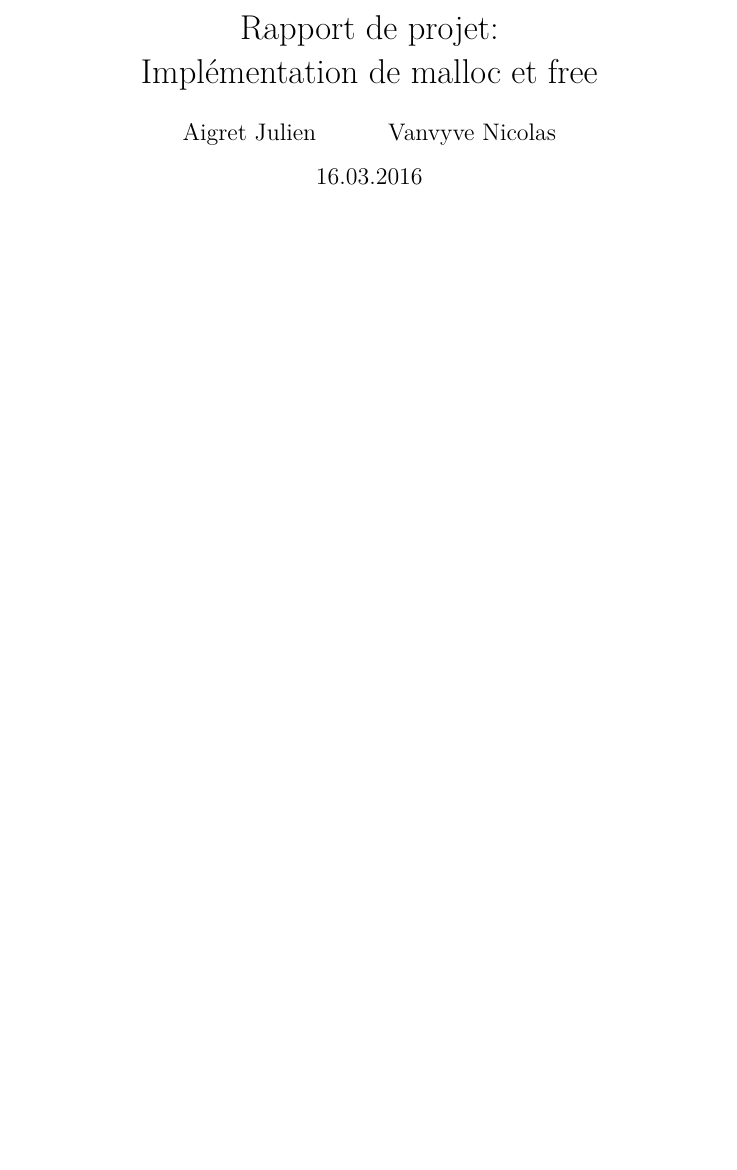
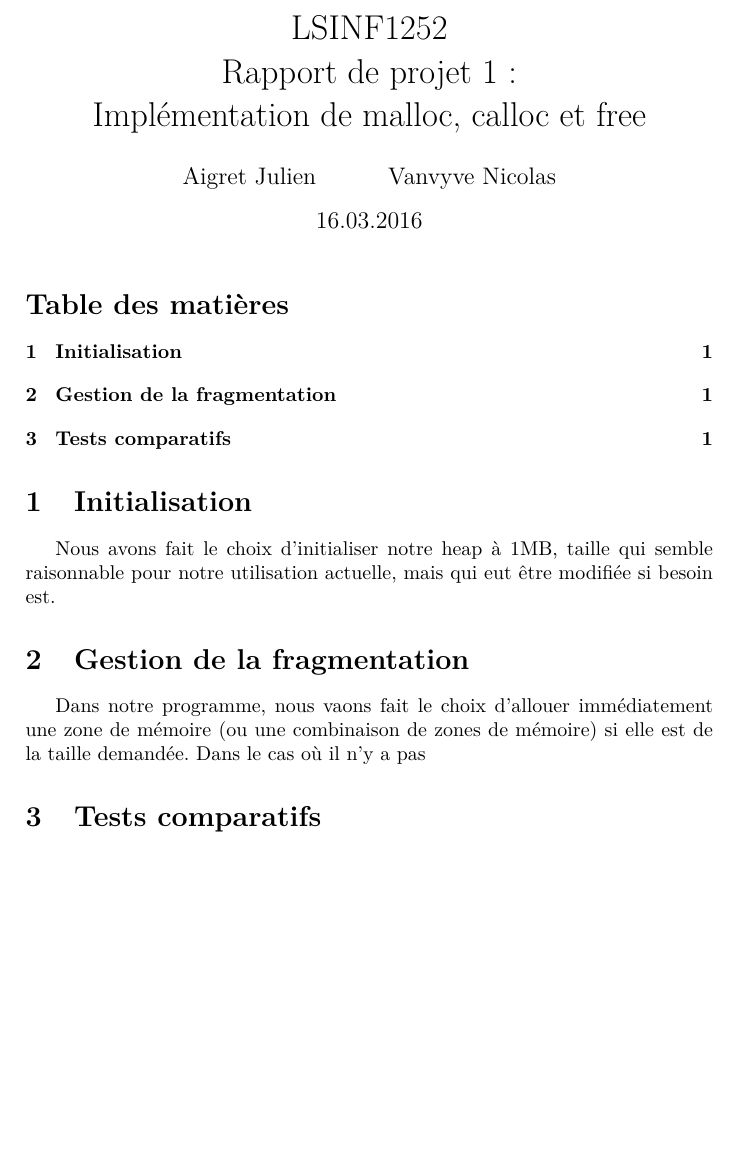
Before and after one commit to NVanvyve/SystInfo_Project_Malloc, a LaTeX document (Rapport/Rapport.tex): part of the page, cut at the place of the change, the shorter picture padded with empty space. Compiled offline with pdfLaTeX.

Commit message:
Début d'écriture du rapport et mise à jour du Makefile

```diff
--- a/Rapport/Rapport.tex
+++ b/Rapport/Rapport.tex
@@ -11,9 +11,20 @@
 
 \author{Aigret Julien\and Vanvyve Nicolas}
 \date{16.03.2016}
-\title{Rapport de projet:\\Implémentation de malloc et free}
+\title{LSINF1252\\Rapport de projet 1 :\\Implémentation de malloc, calloc et free}
 \begin{document}
 \maketitle
+
+\tableofcontents %Pas obligatoire
+
+\section{Initialisation}
+Nous avons fait le choix d'initialiser notre heap à 1MB, taille qui semble raisonnable pour notre utilisation actuelle, mais qui eut être modifiée si besoin est.
+
+\section{Gestion de la fragmentation}
+Dans notre programme, nous vaons fait le choix d'allouer immédiatement une zone de mémoire (ou une combinaison de zones de mémoire) si elle est de la taille demandée. Dans le cas où il n'y a pas
+\section{Tests comparatifs}
+
+
 
 %Consignes
 
```
Also changed, not shown: Rapport/Makefile, Rapport/Rapport.pdf, 4 other files.
